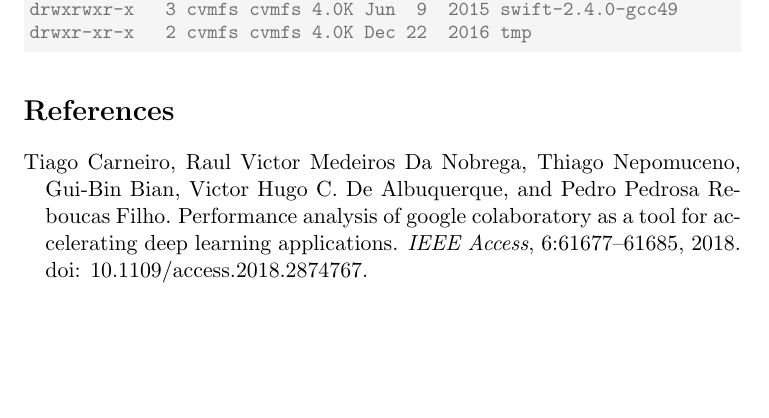
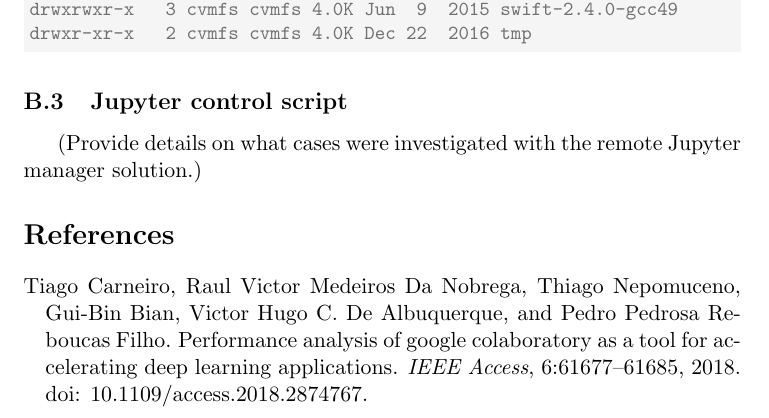
Before and after one commit to ExaESM-WP4/JupyterHub-Evaluation-Whitepaper, a LaTeX paper (tex/jupyterhub-evaluation-whitepaper.tex, which reads tex/appendix-dkrz-tech-details.tex): part of page 40 of 41, cut so that both start at the same text, the shorter picture padded with empty space. Compiled offline with pdfLaTeX.

Commit message:
Add "Regieanweisung" for Jupyter script details

```diff
--- a/tex/appendix-dkrz-tech-details.tex
+++ b/tex/appendix-dkrz-tech-details.tex
@@ -201,3 +201,7 @@ drwxrwxr-x   7 cvmfs cvmfs 4.0K Oct 27  2016 python-3.5.2-gcc49
 drwxrwxr-x   3 cvmfs cvmfs 4.0K Jun  9  2015 swift-2.4.0-gcc49
 drwxr-xr-x   2 cvmfs cvmfs 4.0K Dec 22  2016 tmp
 \end{minted}
+
+\subsection{Jupyter control script}
+
+(Provide details on what cases were investigated with the remote Jupyter manager solution.)
```
